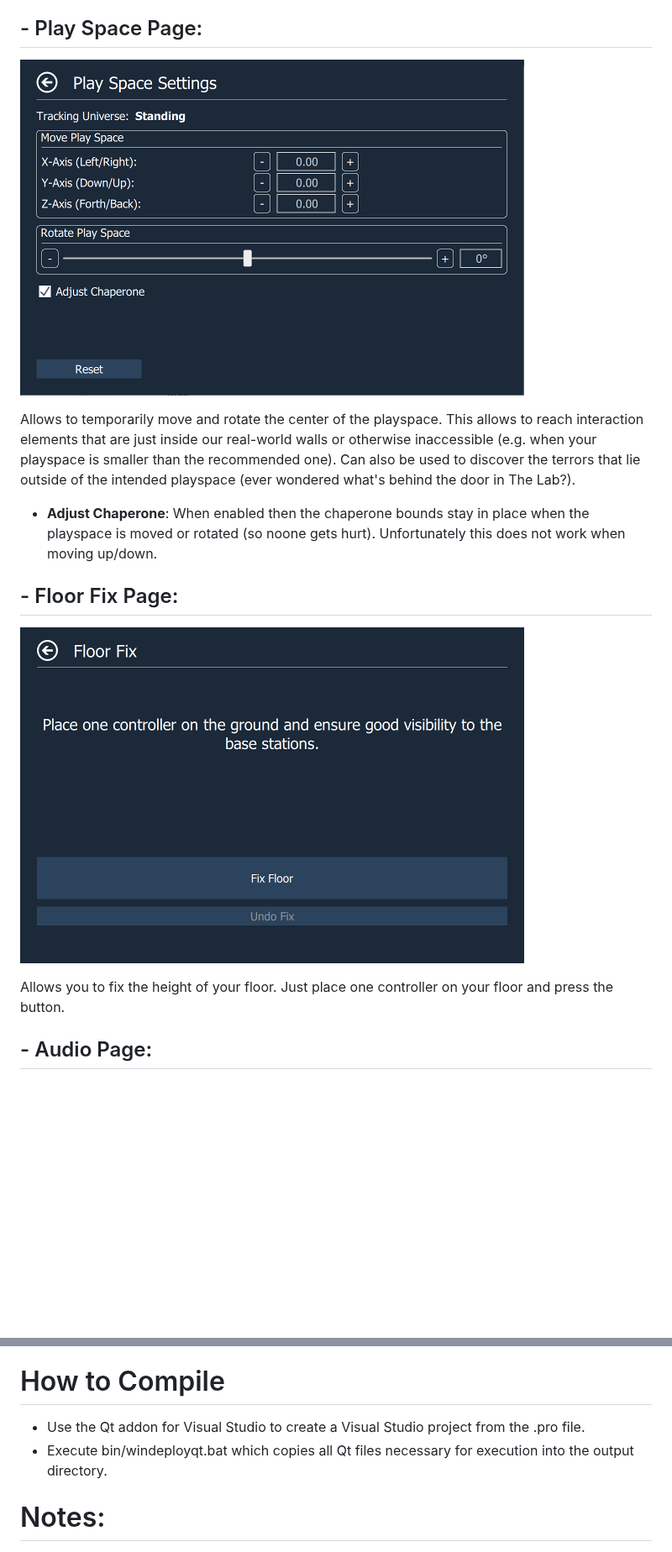
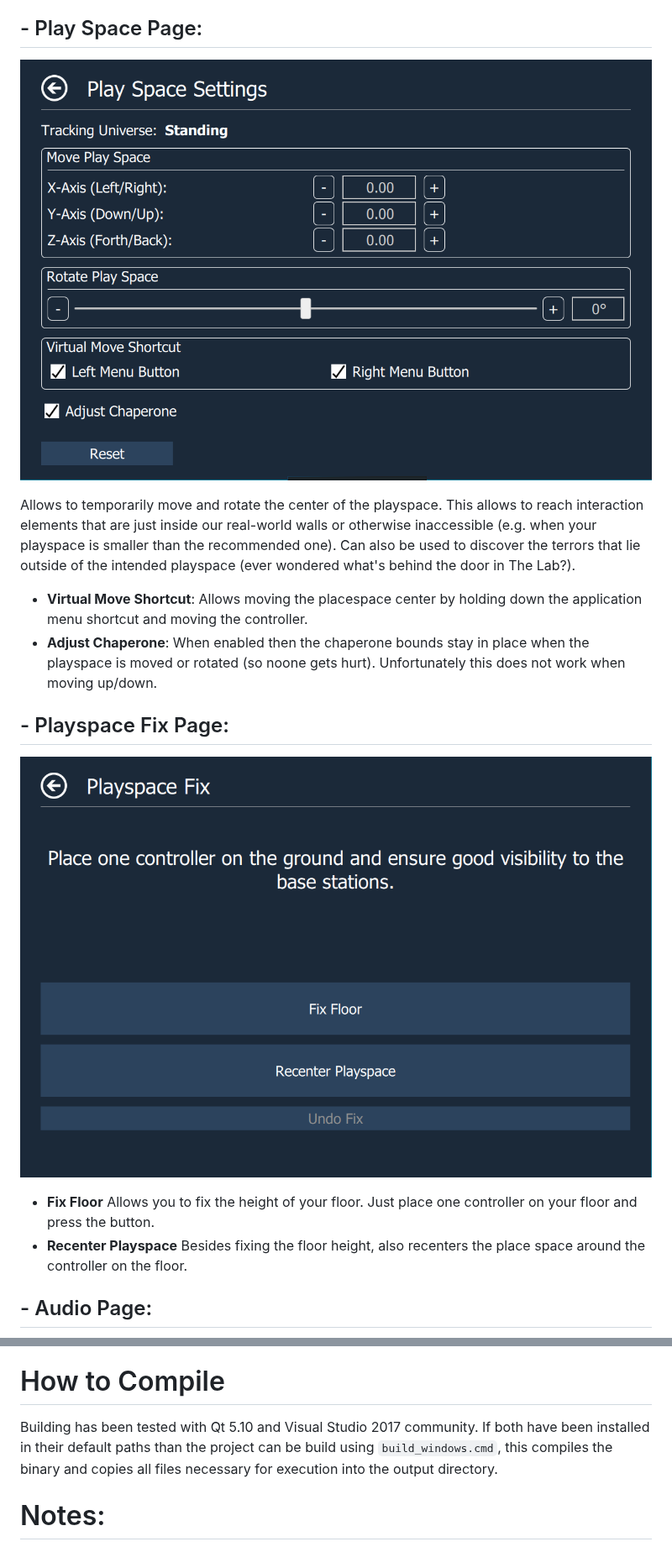
Before and after one commit to OpenVR-Advanced-Settings/OpenVR-AdvancedSettings, a Markdown page: Readme.md, 2 parts joined by grey strips. Shown at 84% size. GitHub-like rendering; pictures changed too: docs/screenshots/FloorFixPage.png, docs/screenshots/PlayspacePage.png; blank space fills up the shorter version.

```diff
--- a/Readme.md
+++ b/Readme.md
@@ -100,7 +100,8 @@ Executing startdesktopmode.bat from the application folder shows a window on the
 
 Allows to temporarily move and rotate the center of the playspace. This allows to reach interaction elements that are just inside our real-world walls or otherwise inaccessible (e.g. when your playspace is smaller than the recommended one). Can also be used to discover the terrors that lie outside of the intended playspace (ever wondered what's behind the door in The Lab?).
 
+- **Virtual Move Shortcut**: Allows moving the placespace center by holding down the application menu shortcut and moving the controller.
 - **Adjust Chaperone**: When enabled then the chaperone bounds stay in place when the playspace is moved or rotated (so noone gets hurt). Unfortunately this does not work when moving up/down.
 
-## - Floor Fix Page:
+## - Playspace Fix Page:
 
@@ -108,5 +109,7 @@ Allows to temporarily move and rotate the center of the playspace. This allows t
 
-Allows you to fix the height of your floor. Just place one controller on your floor and press the button.
+
+- **Fix Floor** Allows you to fix the height of your floor. Just place one controller on your floor and press the button.
+- **Recenter Playspace** Besides fixing the floor height, also recenters the place space around the controller on the floor.
 
 ## - Audio Page:
 
@@ -184,8 +187,8 @@ Any changes to controller settings are immediately applied by Revive (Requires R
 
 # How to Compile
 
-- Use the Qt addon for Visual Studio to create a Visual Studio project from the .pro file.
-- Execute bin/windeployqt.bat which copies all Qt files necessary for execution into the output directory.
+Building has been tested with Qt 5.10 and Visual Studio 2017 community.
+If both have been installed in their default paths than the project can be build using `build_windows.cmd`, this compiles the binary and copies all files necessary for execution into the output directory.
 
 # Notes:
 
```
Also changed, not shown: other parts of Readme.md (+1 -1 lines), docs/screenshots/RootPage.png.
